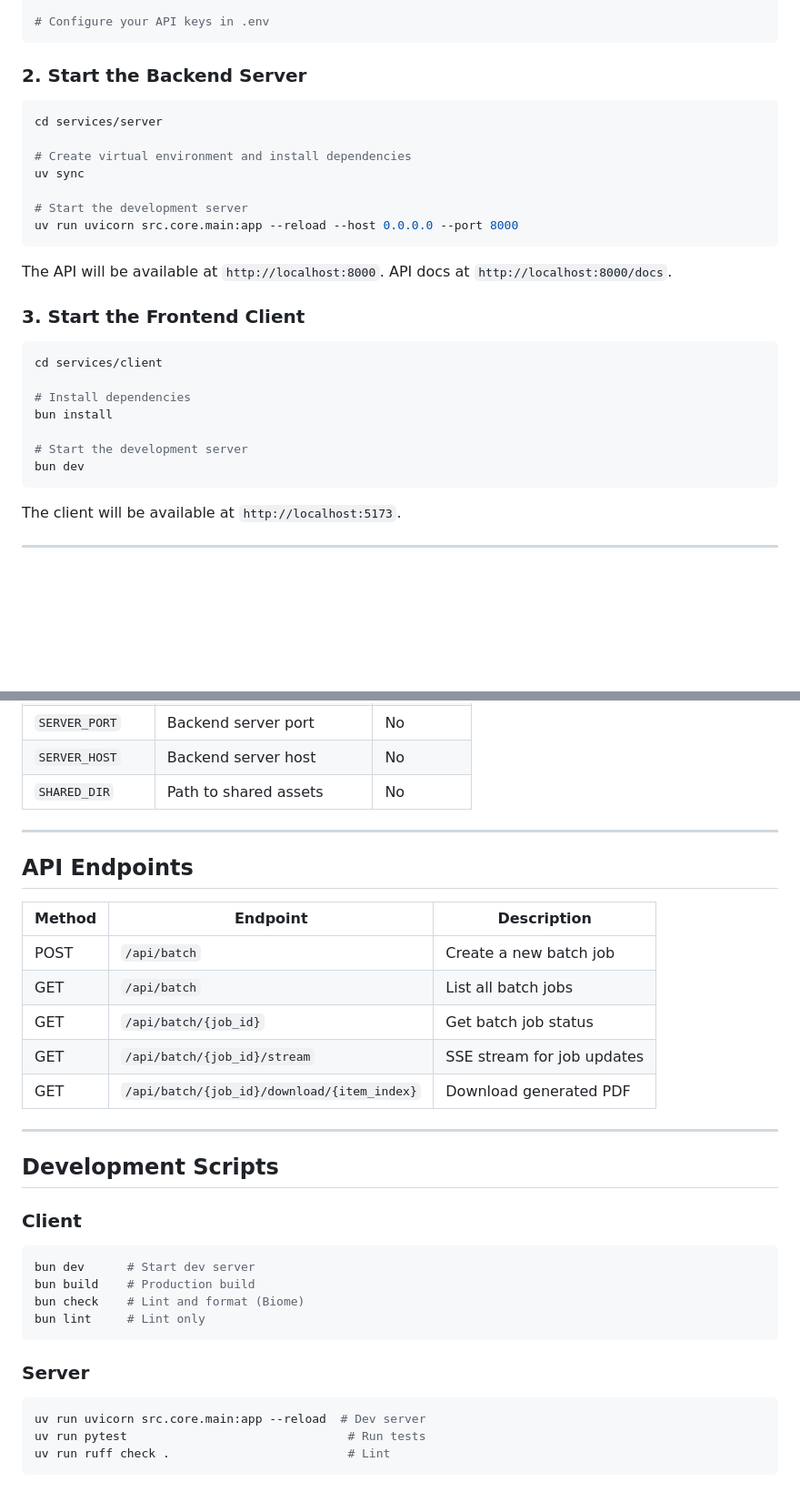
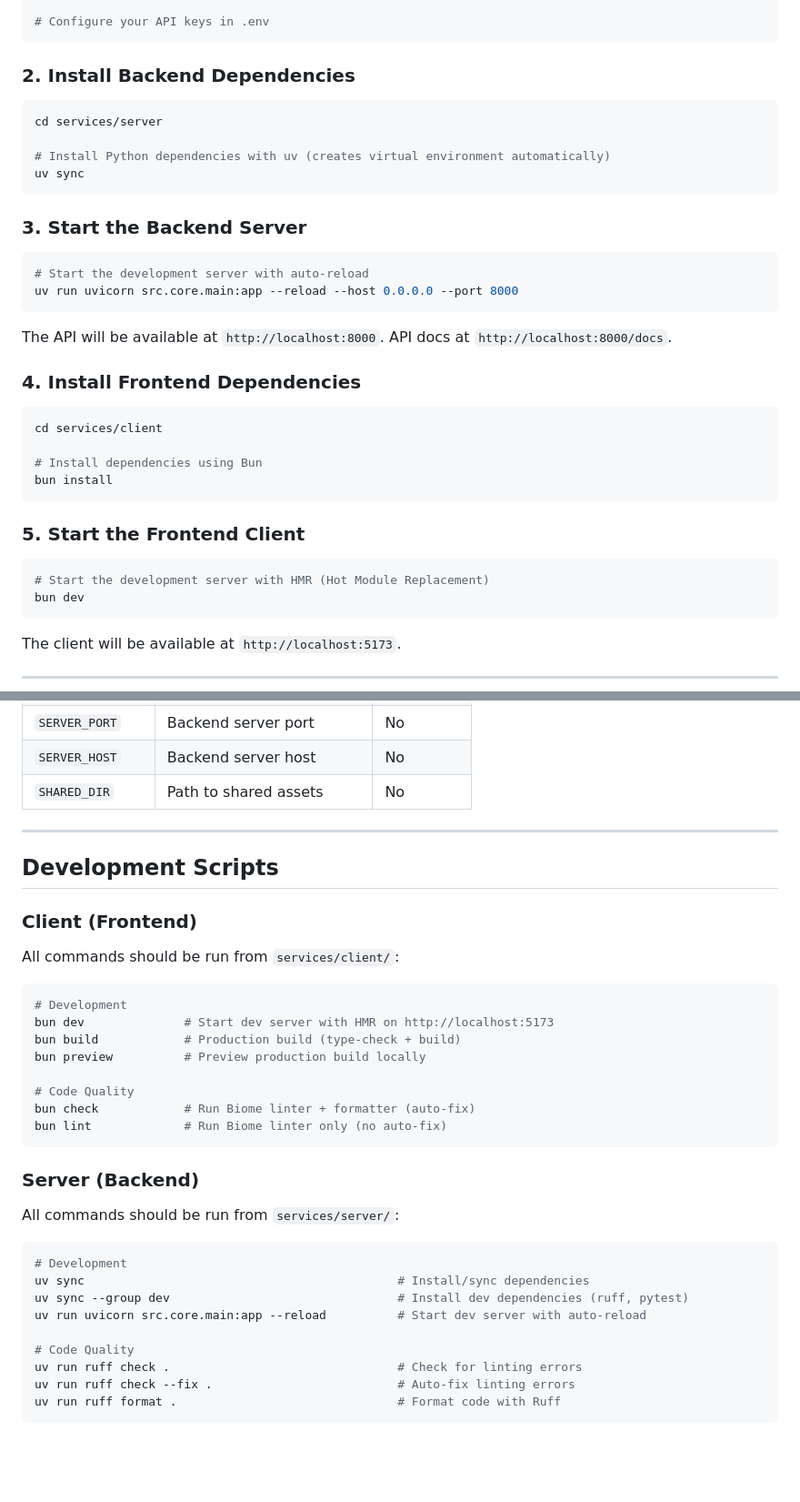
Before and after one commit to DanielYuki/Modulus, a Markdown page: README.md, 2 parts joined by grey strips. Shown at 91% size. Rendered like a GitHub page; blank space fills up the shorter version.

Commit message:
docs: updated readme to add commands

````diff
--- a/README.md
+++ b/README.md
@@ -49,29 +49,37 @@ cp .env.example .env
 # Configure your API keys in .env
 ```
 
-### 2. Start the Backend Server
+### 2. Install Backend Dependencies
 
 ```bash
 cd services/server
 
-# Create virtual environment and install dependencies
+# Install Python dependencies with uv (creates virtual environment automatically)
 uv sync
+```
 
-# Start the development server
+### 3. Start the Backend Server
+
+```bash
+# Start the development server with auto-reload
 uv run uvicorn src.core.main:app --reload --host 0.0.0.0 --port 8000
 ```
 
 The API will be available at `http://localhost:8000`. API docs at `http://localhost:8000/docs`.
 
-### 3. Start the Frontend Client
+### 4. Install Frontend Dependencies
 
 ```bash
 cd services/client
 
-# Install dependencies
+# Install dependencies using Bun
 bun install
+```
 
-# Start the development server
+### 5. Start the Frontend Client
+
+```bash
+# Start the development server with HMR (Hot Module Replacement)
 bun dev
 ```
 
@@ -147,33 +155,35 @@ modulus/
 
 ---
 
-## API Endpoints
-
-| Method | Endpoint                     | Description               |
-| ------ | ---------------------------- | ------------------------- |
-| POST   | `/api/batch`                 | Create a new batch job    |
-| GET    | `/api/batch`                 | List all batch jobs       |
-| GET    | `/api/batch/{job_id}`        | Get batch job status      |
-| GET    | `/api/batch/{job_id}/stream` | SSE stream for job updates|
-| GET    | `/api/batch/{job_id}/download/{item_index}` | Download generated PDF |
-
----
-
 ## Development Scripts
 
-### Client
+### Client (Frontend)
+
+All commands should be run from `services/client/`:
 
 ```bash
-bun dev      # Start dev server
-bun build    # Production build
-bun check    # Lint and format (Biome)
-bun lint     # Lint only
+# Development
+bun dev              # Start dev server with HMR on http://localhost:5173
+bun build            # Production build (type-check + build)
+bun preview          # Preview production build locally
+
+# Code Quality
+bun check            # Run Biome linter + formatter (auto-fix)
+bun lint             # Run Biome linter only (no auto-fix)
 ```
 
-### Server
+### Server (Backend)
+
+All commands should be run from `services/server/`:
 
 ```bash
-uv run uvicorn src.core.main:app --reload  # Dev server
-uv run pytest                               # Run tests
-uv run ruff check .                         # Lint
+# Development
+uv sync                                            # Install/sync dependencies
+uv sync --group dev                                # Install dev dependencies (ruff, pytest)
+uv run uvicorn src.core.main:app --reload          # Start dev server with auto-reload
+
+# Code Quality
+uv run ruff check .                                # Check for linting errors
+uv run ruff check --fix .                          # Auto-fix linting errors
+uv run ruff format .                               # Format code with Ruff
 ```
````
